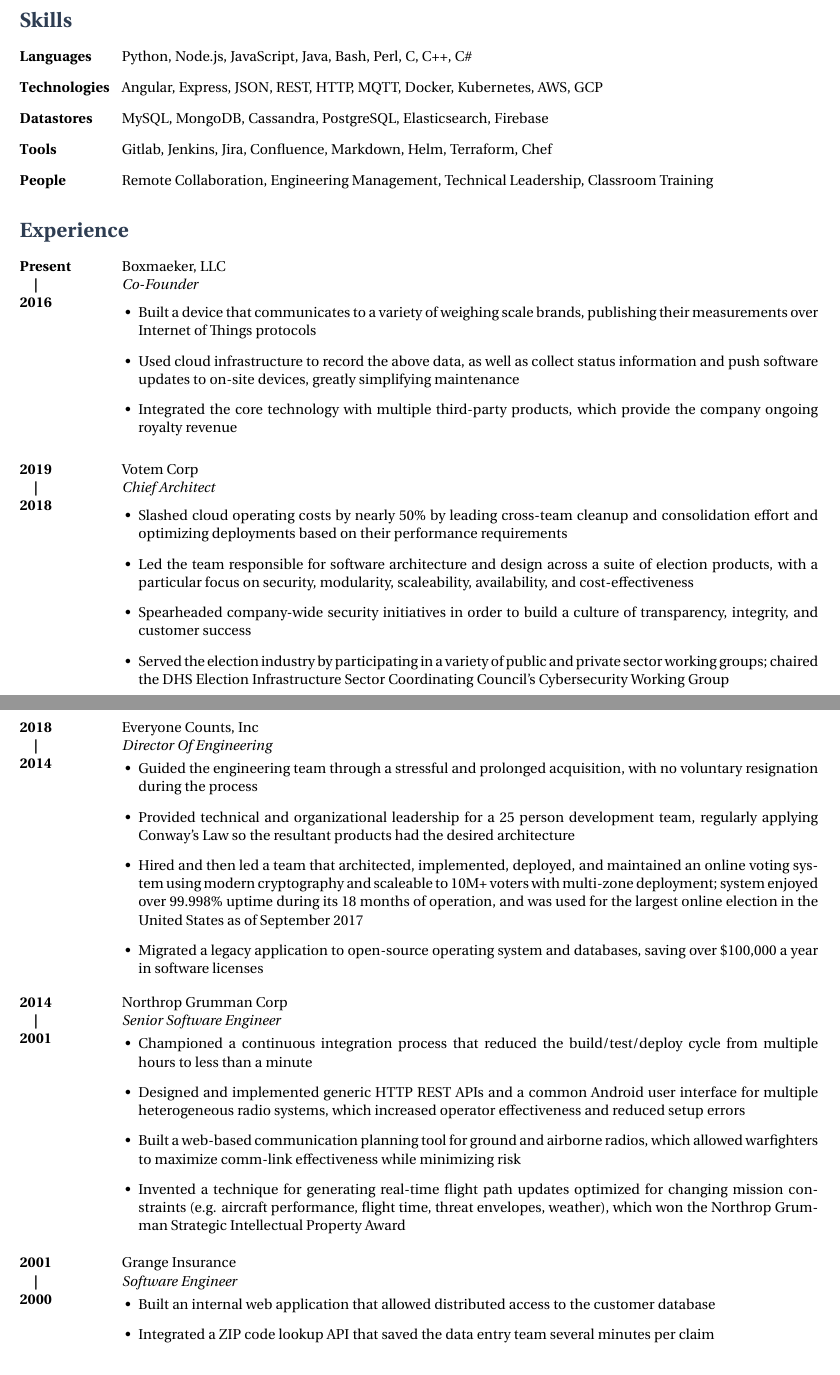
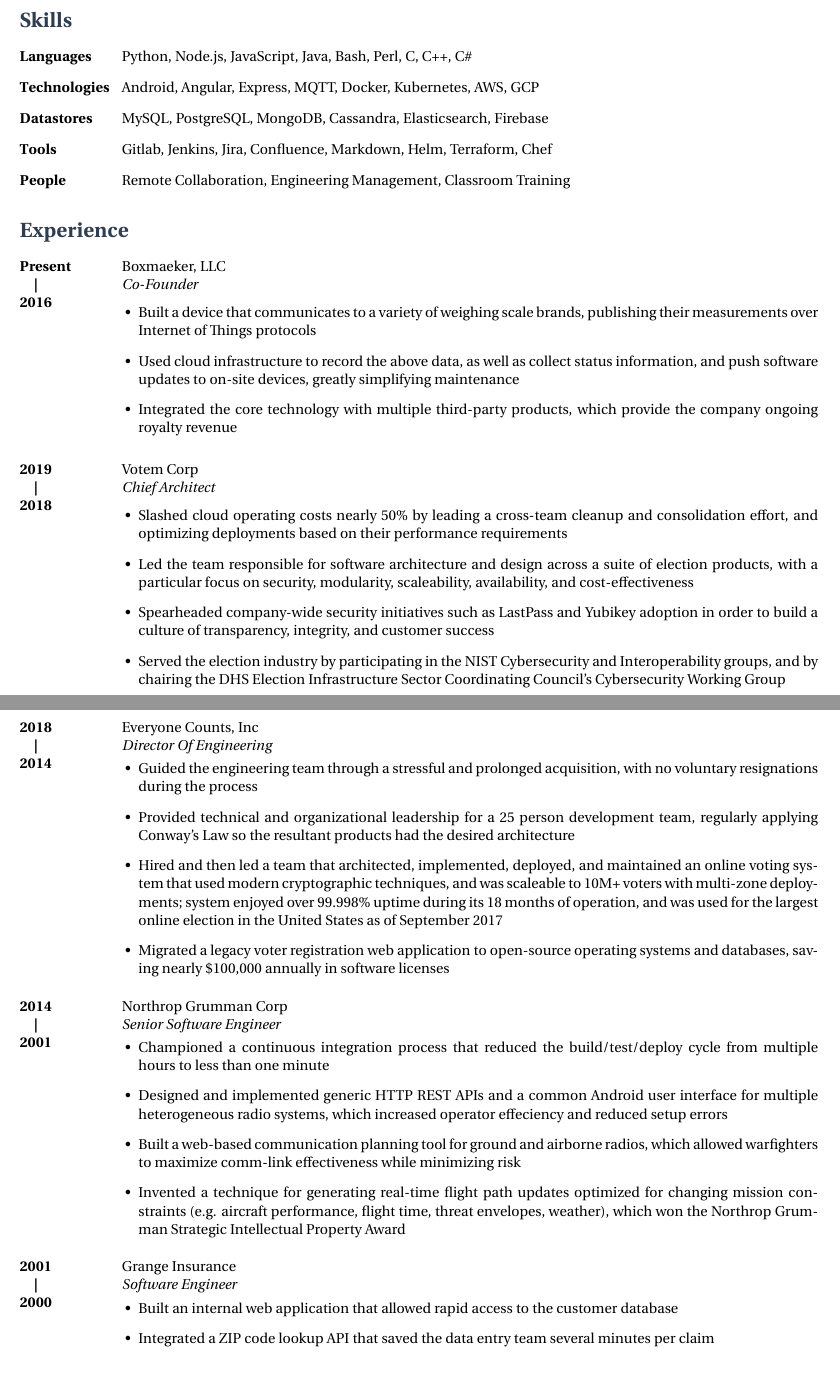
Before and after one commit to lordjabez/resume, a LaTeX CV (resume.tex, which reads setup.tex): two parts of pages 1 and 2 of 2, joined at a grey line, cut so that both start at the same text. Compiled offline with XeLaTeX.

Commit message:
Minor wording revisions.

```diff
--- a/resume.tex
+++ b/resume.tex
@@ -29,16 +29,16 @@
   {Python, Node.js, JavaScript, Java, Bash, Perl, C, C++, C\#}
 
 \skill{Technologies}
-  {Angular, Express, JSON, REST, HTTP, MQTT, Docker, Kubernetes, AWS, GCP}
+  {Android, Angular, Express, MQTT, Docker, Kubernetes, AWS, GCP}
 
 \skill{Datastores}
-  {MySQL, MongoDB, Cassandra, PostgreSQL, Elasticsearch, Firebase}
+  {MySQL, PostgreSQL, MongoDB, Cassandra, Elasticsearch, Firebase}
 
 \skill{Tools}
   {Gitlab, Jenkins, Jira, Confluence, Markdown, Helm, Terraform, Chef}
 
 \skill{People}
-  {Remote Collaboration, Engineering Management, Technical Leadership, Classroom Training}
+  {Remote Collaboration, Engineering Management, Classroom Training}
 
 
 \section{Experience}
@@ -49,7 +49,7 @@
   {Co-Founder}
   {\begin{achievements}
     \item Built a device that communicates to a variety of weighing scale brands, publishing their measurements over Internet of Things protocols
-    \item Used cloud infrastructure to record the above data, as well as collect status information and push software updates to on-site devices, greatly simplifying maintenance
+    \item Used cloud infrastructure to record the above data, as well as collect status information, and push software updates to on-site devices, greatly simplifying maintenance
     \item Integrated the core technology with multiple third-party products, which provide the company ongoing royalty revenue
   \end{achievements}}
 
@@ -58,10 +58,10 @@
   {Votem Corp}
   {Chief Architect}
   {\begin{achievements}
-    \item Slashed cloud operating costs by nearly 50\% by leading cross-team cleanup and consolidation effort and optimizing deployments based on their performance requirements
+    \item Slashed cloud operating costs nearly 50\% by leading a cross-team cleanup and consolidation effort, and optimizing deployments based on their performance requirements
     \item Led the team responsible for software architecture and design across a suite of election products, with a particular focus on security, modularity, scaleability, availability, and cost-effectiveness
-    \item Spearheaded company-wide security initiatives in order to build a culture of transparency, integrity, and customer success
-    \item Served the election industry by participating in a variety of public and private sector working groups; chaired the DHS Election Infrastructure Sector Coordinating Council's Cybersecurity Working Group
+    \item Spearheaded company-wide security initiatives such as LastPass and Yubikey adoption in order to build a culture of transparency, integrity, and customer success
+    \item Served the election industry by participating in the NIST Cybersecurity and Interoperability groups, and by chairing the DHS Election Infrastructure Sector Coordinating Council's Cybersecurity Working Group
   \end{achievements}}
 
 \pagebreak
@@ -71,10 +71,10 @@
   {Everyone Counts, Inc}
   {Director Of Engineering}
   {\begin{achievements}
-    \item Guided the engineering team through a stressful and prolonged acquisition, with no voluntary resignation during the process
+    \item Guided the engineering team through a stressful and prolonged acquisition, with no voluntary resignations during the process
     \item Provided technical and organizational leadership for a 25 person development team, regularly applying Conway's Law so the resultant products had the desired architecture
-    \item Hired and then led a team that architected, implemented, deployed, and maintained an online voting system using modern cryptography and scaleable to 10M+ voters with multi-zone deployment; system enjoyed over 99.998\% uptime during its 18 months of operation, and was used for the largest online election in the United States as of September 2017
-    \item Migrated a legacy application to open-source operating system and databases, saving over \$100,000 a year in software licenses
+    \item Hired and then led a team that architected, implemented, deployed, and maintained an online voting system that used modern cryptographic techniques, and was scaleable to 10M+ voters with multi-zone deployments; system enjoyed over 99.998\% uptime during its 18 months of operation, and was used for the largest online election in the United States as of September 2017
+    \item Migrated a legacy voter registration web application to open-source operating systems and databases, saving nearly \$100,000 annually in software licenses
   \end{achievements}}
 
 \job
@@ -82,8 +82,8 @@
   {Northrop Grumman Corp}
   {Senior Software Engineer}
   {\begin{achievements}
-    \item Championed a continuous integration process that reduced the build/test/deploy cycle from multiple hours to less than a minute
-    \item Designed and implemented generic HTTP REST APIs and a common Android user interface for multiple heterogeneous radio systems, which increased operator effectiveness and reduced setup errors
+    \item Championed a continuous integration process that reduced the build/test/deploy cycle from multiple hours to less than one minute
+    \item Designed and implemented generic HTTP REST APIs and a common Android user interface for multiple heterogeneous radio systems, which increased operator effeciency and reduced setup errors
     \item Built a web-based communication planning tool for ground and airborne radios, which allowed warfighters to maximize comm-link effectiveness while minimizing risk
     \item Invented a technique for generating real-time flight path updates optimized for changing mission constraints (e.g. aircraft performance, flight time, threat envelopes, weather), which won the Northrop Grumman Strategic Intellectual Property Award
   \end{achievements}}
@@ -93,7 +93,7 @@
   {Grange Insurance}
   {Software Engineer}
   {\begin{achievements}
-    \item Built an internal web application that allowed distributed access to the customer database
+    \item Built an internal web application that allowed rapid access to the customer database
     \item Integrated a ZIP code lookup API that saved the data entry team several minutes per claim
   \end{achievements}}
 
--- a/setup.tex
+++ b/setup.tex
@@ -108,12 +108,12 @@
     \textbf{#1} \>   #2 \\
                 \>\+ \textit{#3} \\
   \end{tabbing}
-  \vspace{-6mm}
+  \vspace{-5mm}
 }
 
 
 \newcommand{\credits} {
-  \vspace{30mm}
+  \vspace{26mm}
   \begin{center}
     \footnotesize{\textit{Version \version. Built using LaTeX, Docker, and Travis. Source code available at \url{https://github.com/lordjabez/resume}.}}
   \end{center}
```
